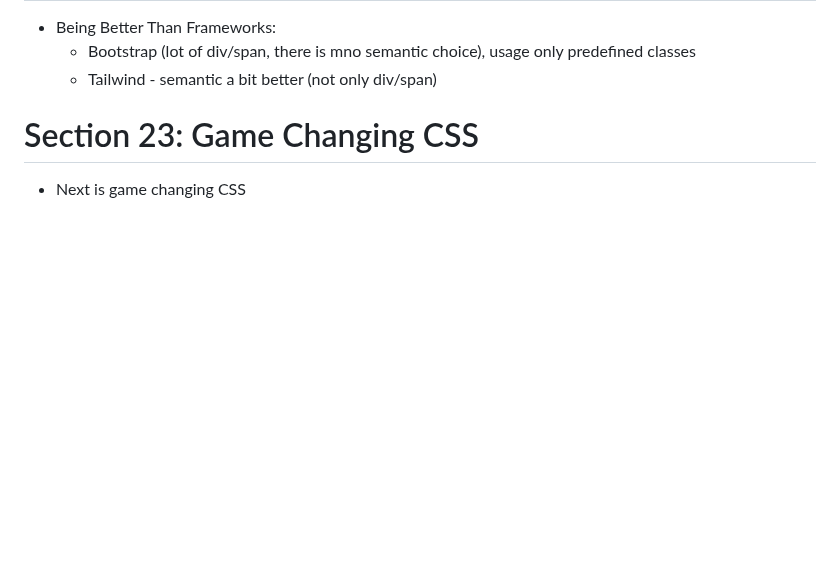
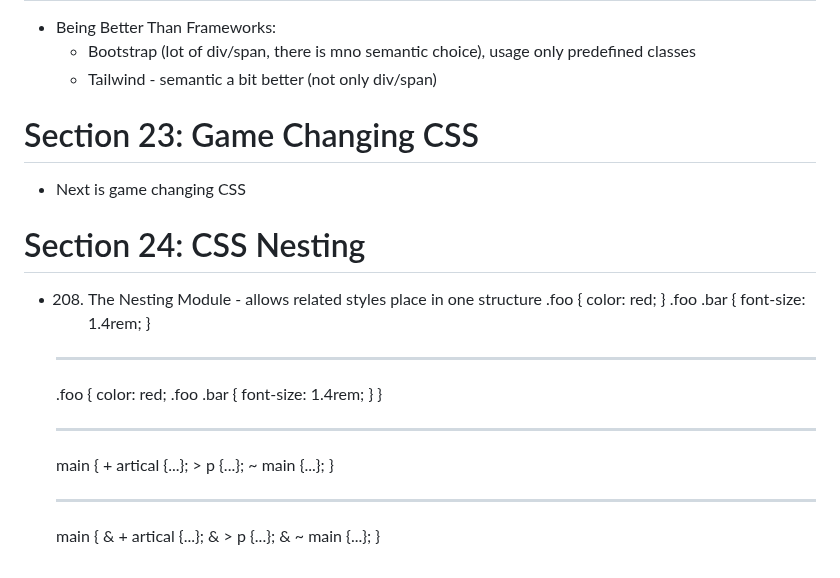
Before and after one commit to forelock7/htmlcss-main, a Markdown page: README.md, the part around the change. GitHub-like rendering; blank space fills up the shorter version.

Commit message:
Section 24: CSS Nesting. 208. The Nesting Module

```diff
--- a/README.md
+++ b/README.md
@@ -888,4 +888,35 @@ This repository is contains the code used in my course "Understanding HTML and C
 
 # Section 23: Game Changing CSS
 
-- Next is game changing CSS
+-   Next is game changing CSS
+
+# Section 24: CSS Nesting
+
+-   208. The Nesting Module - allows related styles place in one structure
+         .foo {
+         color: red;
+         }
+         .foo .bar {
+         font-size: 1.4rem;
+         }
+
+    ***
+
+    .foo {
+    color: red;
+    .foo .bar {
+    font-size: 1.4rem;
+    }
+    }
+
+    ***
+
+    main { + artical {...}; > p {...};
+    ~ main {...};
+    }
+
+    ***
+
+    main { & + artical {...}; & > p {...};
+    & ~ main {...};
+    }
```
